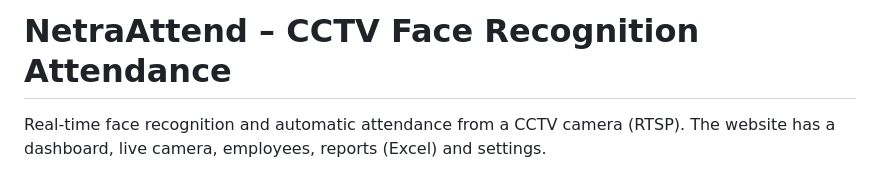
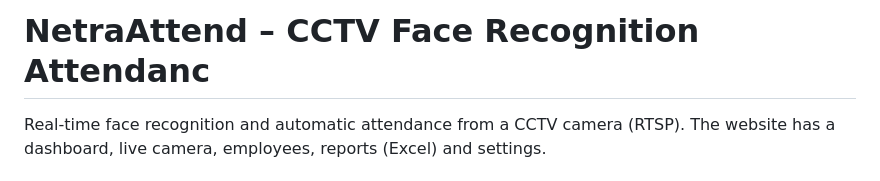
Before and after one commit to amit-sharma-ds/NetraAttend, a Markdown page: README.md, the part around the change. Rendered like a GitHub page.

```diff
--- a/README.md
+++ b/README.md
@@ -1,4 +1,4 @@
-# NetraAttend – CCTV Face Recognition Attendance
+# NetraAttend – CCTV Face Recognition Attendanc
 
 Real-time face recognition and automatic attendance from a CCTV camera (RTSP).
 The website has a dashboard, live camera, employees, reports (Excel) and settings.
```
